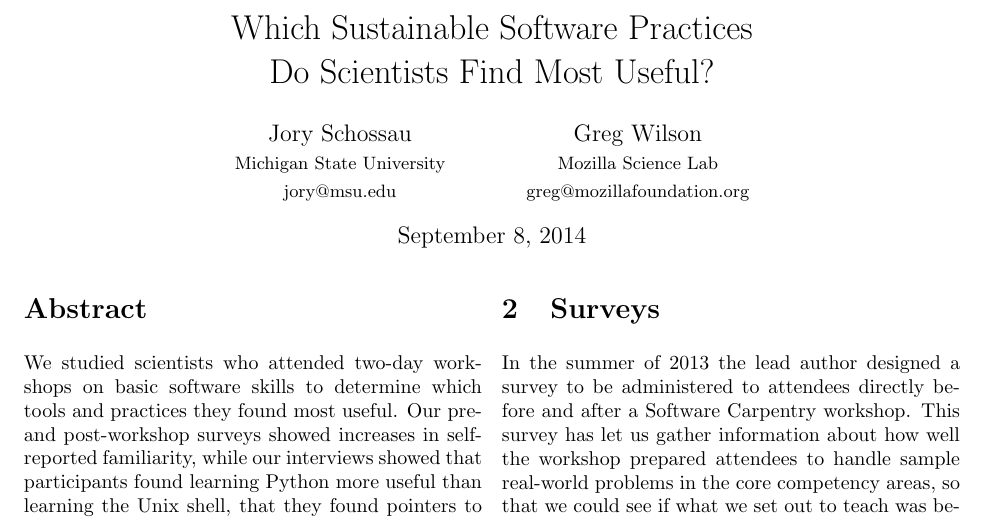
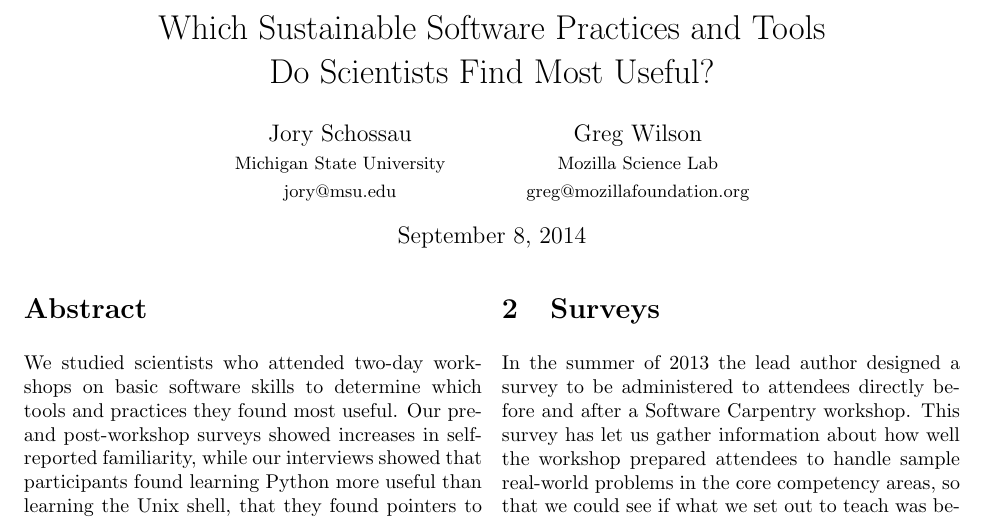
Before and after one commit to swcarpentry/wssspe2014-practices-tools-useful, a LaTeX paper (wssspe2014-assessment.tex): part of page 1 of 4, cut so that both start at the same text. Compiled offline with pdfLaTeX.

Commit message:
Changed title per reviewer comment

```diff
--- a/wssspe2014-assessment.tex
+++ b/wssspe2014-assessment.tex
@@ -16,7 +16,7 @@
 \captionsetup[figure]{labelfont=it,textfont={bf,it}}
 \captionsetup[subfigure]{labelfont=bf,textfont=normalfont,singlelinecheck=off,justification=raggedright}
 
-\title{Which Sustainable Software Practices\\ Do Scientists Find Most Useful?}
+\title{Which Sustainable Software Practices and Tools\\ Do Scientists Find Most Useful?}
 
 \author{
     Jory Schossau \\
```
